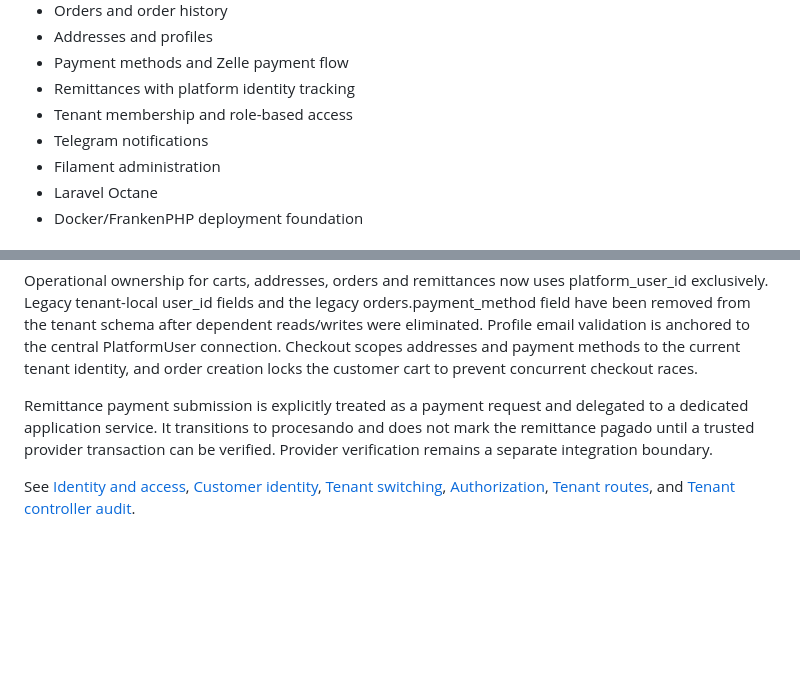
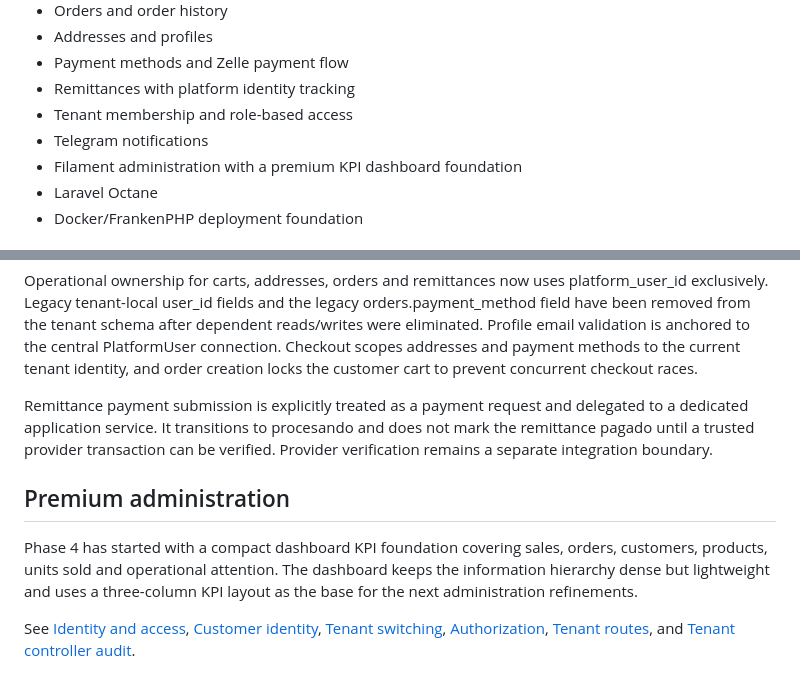
Before and after one commit to renedroyd/combosplus, a Markdown page: README.md, 2 parts joined by grey strips. GitHub-like rendering; blank space fills up the shorter version.

Commit message:
docs: synchronize roadmap after Phase 4 dashboard
Synchronize README and roadmap with current Phase 4 dashboard state.

```diff
--- a/README.md
+++ b/README.md
@@ -15,7 +15,7 @@ CombosPlus is evolving into a premium multi-tenant commerce platform for busines
 - Remittances with platform identity tracking
 - Tenant membership and role-based access
 - Telegram notifications
-- Filament administration
+- Filament administration with a premium KPI dashboard foundation
 - Laravel Octane
 - Docker/FrankenPHP deployment foundation
 
@@ -34,6 +34,10 @@ Protected tenant routes use auth plus EnsureTenantMembership. The middleware che
 Operational ownership for carts, addresses, orders and remittances now uses platform_user_id exclusively. Legacy tenant-local user_id fields and the legacy orders.payment_method field have been removed from the tenant schema after dependent reads/writes were eliminated. Profile email validation is anchored to the central PlatformUser connection. Checkout scopes addresses and payment methods to the current tenant identity, and order creation locks the customer cart to prevent concurrent checkout races.
 
 Remittance payment submission is explicitly treated as a payment request and delegated to a dedicated application service. It transitions to procesando and does not mark the remittance pagado until a trusted provider transaction can be verified. Provider verification remains a separate integration boundary.
+
+## Premium administration
+
+Phase 4 has started with a compact dashboard KPI foundation covering sales, orders, customers, products, units sold and operational attention. The dashboard keeps the information hierarchy dense but lightweight and uses a three-column KPI layout as the base for the next administration refinements.
 
 See [Identity and access](docs/IDENTITY.md), [Customer identity](docs/CUSTOMER-IDENTITY.md), [Tenant switching](docs/TENANT-SWITCHING.md), [Authorization](docs/AUTHORIZATION.md), [Tenant routes](docs/TENANT-ROUTES.md), and [Tenant controller audit](docs/TENANT-CONTROLLER-AUDIT.md).
 
```
Also changed, not shown: docs/ROADMAP.md (+12 -6 lines).
